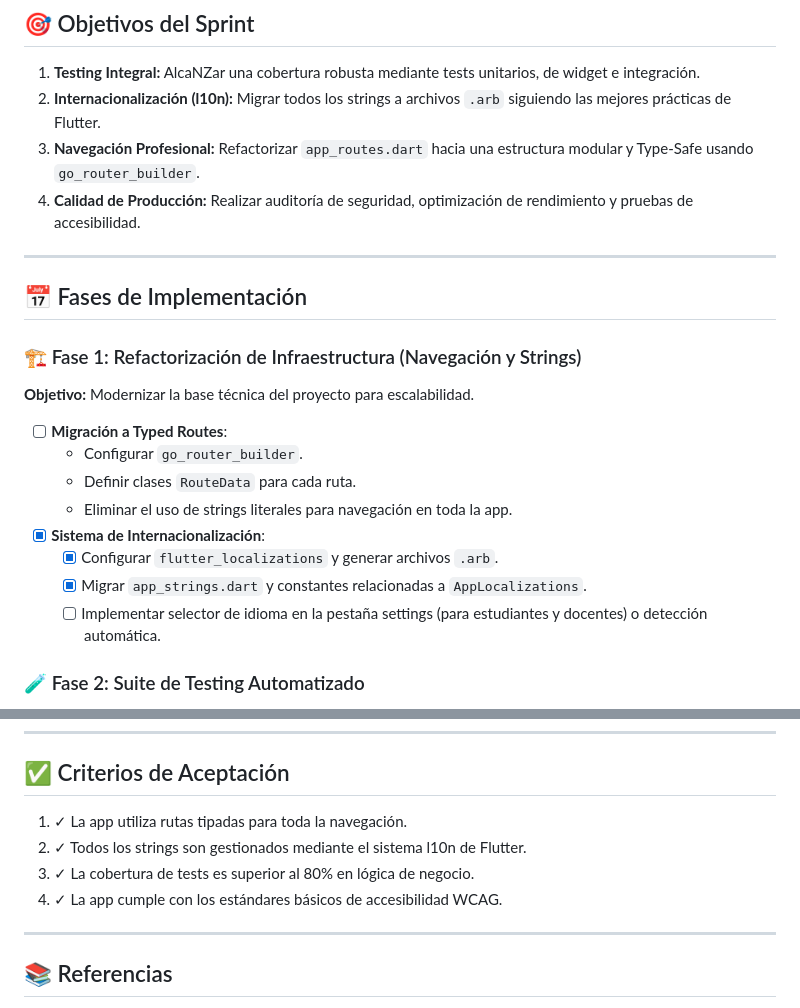
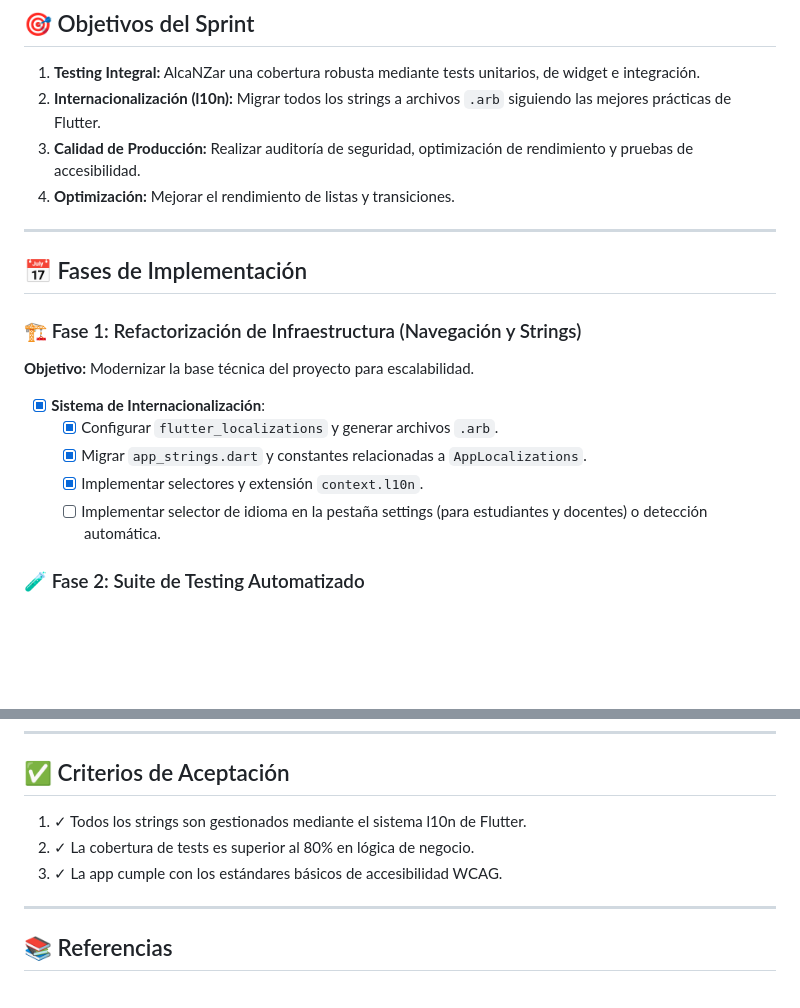
Before and after one commit to Patxito17/playing_tracker_app, a Markdown page: docs/sprints/SPRINT_7_IMPLEMENTACION.md, 2 parts joined by grey strips. GitHub-like rendering; blank space fills up the shorter version.

Commit message:
docs: Update Sprint 7 status to reflect l10n completion and refine navigation documentation.

```diff
--- a/docs/sprints/SPRINT_7_IMPLEMENTACION.md
+++ b/docs/sprints/SPRINT_7_IMPLEMENTACION.md
@@ -10,8 +10,8 @@
 
 1.  **Testing Integral:** AlcaNZar una cobertura robusta mediante tests unitarios, de widget e integración.
 2.  **Internacionalización (l10n):** Migrar todos los strings a archivos `.arb` siguiendo las mejores prácticas de Flutter.
-3.  **Navegación Profesional:** Refactorizar `app_routes.dart` hacia una estructura modular y Type-Safe usando `go_router_builder`.
-4.  **Calidad de Producción:** Realizar auditoría de seguridad, optimización de rendimiento y pruebas de accesibilidad.
+3.  **Calidad de Producción:** Realizar auditoría de seguridad, optimización de rendimiento y pruebas de accesibilidad.
+4.  **Optimización:** Mejorar el rendimiento de listas y transiciones.
 
 ---
 
@@ -20,13 +20,10 @@
 ### 🏗️ Fase 1: Refactorización de Infraestructura (Navegación y Strings)
 **Objetivo:** Modernizar la base técnica del proyecto para escalabilidad.
 
-- [ ] **Migración a Typed Routes**:
-    - Configurar `go_router_builder`.
-    - Definir clases `RouteData` para cada ruta.
-    - Eliminar el uso de strings literales para navegación en toda la app.
 - [x] **Sistema de Internacionalización**:
     - [x] Configurar `flutter_localizations` y generar archivos `.arb`.
     - [x] Migrar `app_strings.dart` y constantes relacionadas a `AppLocalizations`.
+    - [x] Implementar selectores y extensión `context.l10n`.
     - [ ] Implementar selector de idioma en la pestaña settings (para estudiantes y docentes) o detección automática.
 
 ### 🧪 Fase 2: Suite de Testing Automatizado
@@ -73,10 +70,9 @@
 ---
 
 ## ✅ Criterios de Aceptación
-1.  ✓ La app utiliza rutas tipadas para toda la navegación.
-2.  ✓ Todos los strings son gestionados mediante el sistema l10n de Flutter.
-3.  ✓ La cobertura de tests es superior al 80% en lógica de negocio.
-4.  ✓ La app cumple con los estándares básicos de accesibilidad WCAG.
+1.  ✓ Todos los strings son gestionados mediante el sistema l10n de Flutter.
+2.  ✓ La cobertura de tests es superior al 80% en lógica de negocio.
+3.  ✓ La app cumple con los estándares básicos de accesibilidad WCAG.
 
 ---
 
```
Also changed, not shown: docs/Guia_Proyecto_PlayingTracker.md (+3 -3 lines).
